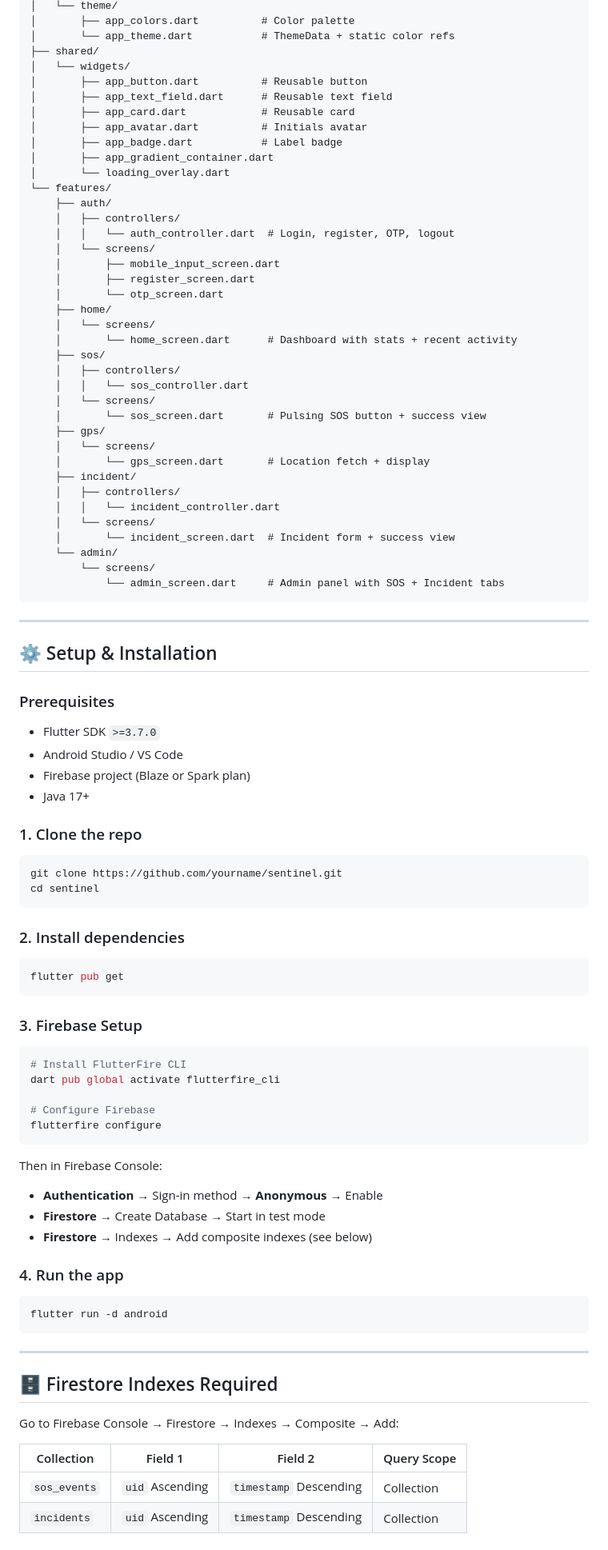
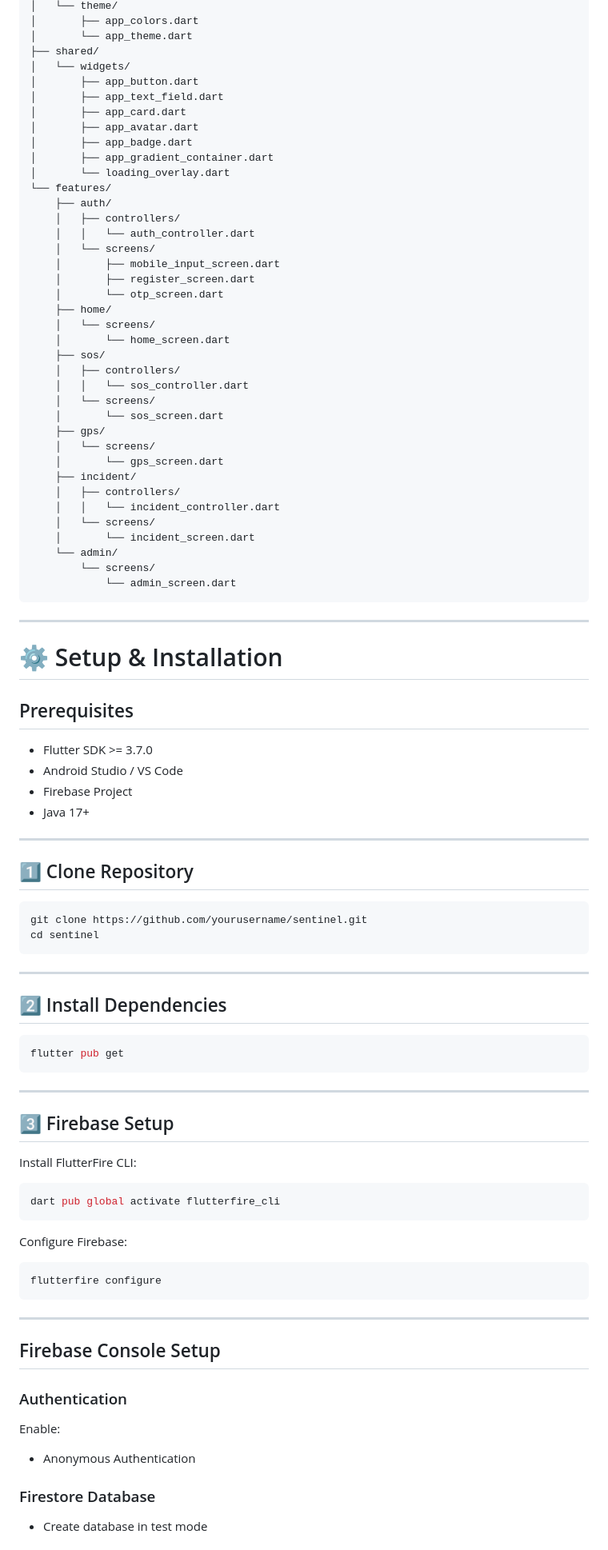
Before and after one commit to shikhar11x/Flutter-Safety-MVP-App, a Markdown page: README.md, the part around one of its changes. Shown at 80% size. Rendered like a GitHub page.

````diff
--- a/README.md
+++ b/README.md
@@ -58,92 +75,96 @@ lib/
 │   └── theme/
-│       ├── app_colors.dart          # Color palette
-│       └── app_theme.dart           # ThemeData + static color refs
+│       ├── app_colors.dart
+│       └── app_theme.dart
 ├── shared/
 │   └── widgets/
-│       ├── app_button.dart          # Reusable button
-│       ├── app_text_field.dart      # Reusable text field
-│       ├── app_card.dart            # Reusable card
-│       ├── app_avatar.dart          # Initials avatar
-│       ├── app_badge.dart           # Label badge
+│       ├── app_button.dart
+│       ├── app_text_field.dart
+│       ├── app_card.dart
+│       ├── app_avatar.dart
+│       ├── app_badge.dart
 │       ├── app_gradient_container.dart
 │       └── loading_overlay.dart
 └── features/
     ├── auth/
     │   ├── controllers/
-    │   │   └── auth_controller.dart  # Login, register, OTP, logout
+    │   │   └── auth_controller.dart
     │   └── screens/
     │       ├── mobile_input_screen.dart
     │       ├── register_screen.dart
     │       └── otp_screen.dart
     ├── home/
     │   └── screens/
-    │       └── home_screen.dart      # Dashboard with stats + recent activity
+    │       └── home_screen.dart
     ├── sos/
     │   ├── controllers/
     │   │   └── sos_controller.dart
     │   └── screens/
-    │       └── sos_screen.dart       # Pulsing SOS button + success view
+    │       └── sos_screen.dart
     ├── gps/
     │   └── screens/
-    │       └── gps_screen.dart       # Location fetch + display
+    │       └── gps_screen.dart
     ├── incident/
     │   ├── controllers/
     │   │   └── incident_controller.dart
     │   └── screens/
-    │       └── incident_screen.dart  # Incident form + success view
+    │       └── incident_screen.dart
     └── admin/
         └── screens/
-            └── admin_screen.dart     # Admin panel with SOS + Incident tabs
+            └── admin_screen.dart
 ```
 
 ---
 
-## ⚙️ Setup & Installation
+# ⚙️ Setup & Installation
 
-### Prerequisites
-- Flutter SDK `>=3.7.0`
+## Prerequisites
+
+- Flutter SDK >= 3.7.0
 - Android Studio / VS Code
-- Firebase project (Blaze or Spark plan)
+- Firebase Project
 - Java 17+
 
-### 1. Clone the repo
+---
+
+## 1️⃣ Clone Repository
+
 ```bash
-git clone https://github.com/yourname/sentinel.git
+git clone https://github.com/yourusername/sentinel.git
 cd sentinel
 ```
 
-### 2. Install dependencies
+---
+
+## 2️⃣ Install Dependencies
+
 ```bash
 flutter pub get
 ```
 
-### 3. Firebase Setup
+---
+
+## 3️⃣ Firebase Setup
+
+Install FlutterFire CLI:
+
 ```bash
-# Install FlutterFire CLI
 dart pub global activate flutterfire_cli
-
-# Configure Firebase
-flutterfire configure
 ```
 
-Then in Firebase Console:
-- **Authentication** → Sign-in method → **Anonymous** → Enable
-- **Firestore** → Create Database → Start in test mode
-- **Firestore** → Indexes → Add composite indexes (see below)
+Configure Firebase:
 
-### 4. Run the app
 ```bash
-flutter run -d android
+flutterfire configure
 ```
 
 ---
 
-## 🗄️ Firestore Indexes Required
+## Firebase Console Setup
 
-Go to Firebase Console → Firestore → Indexes → Composite → Add:
+### Authentication
+Enable:
+- Anonymous Authentication
 
-| Collection | Field 1 | Field 2 | Query Scope |
-|---|---|---|---|
-| `sos_events` | `uid` Ascending | `timestamp` Descending | Collection |
-| `incidents` | `uid` Ascending | `timestamp` Descending | Collection |
+### Firestore Database
+- Create database in test mode
 
````
Also changed, not shown: other parts of README.md (+185 -94 lines).
